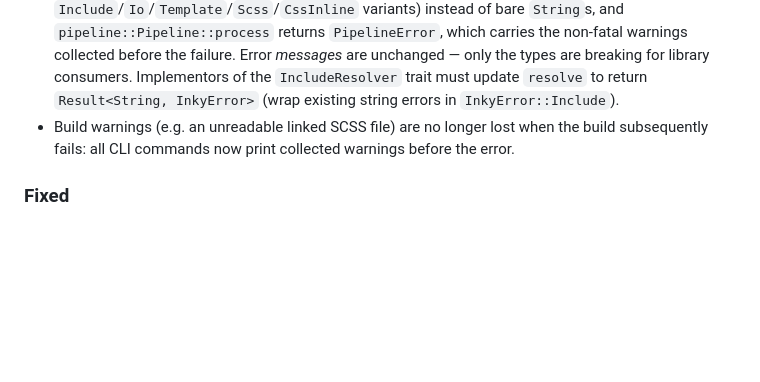
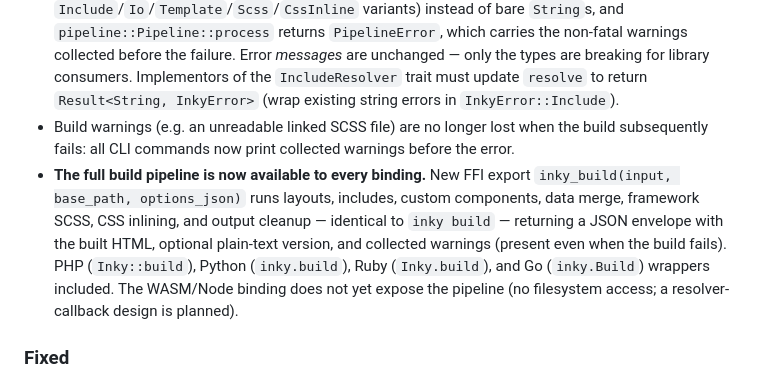
Before and after one commit to foundation/inky, a Markdown page: CHANGELOG.md, the part around the change. Drawn GitHub-style; blank space fills up the shorter version.

Commit message:
Add changelog entry for pipeline over FFI

```diff
--- a/CHANGELOG.md
+++ b/CHANGELOG.md
@@ -17,6 +17,7 @@ All notable changes to the Inky project will be documented in this file.
 - `inky watch` and `inky serve` now honor `--bulletproof-buttons` (previously the flag was accepted but silently ignored by those two commands).
 - **Library errors are now typed.** All fallible inky-core APIs return `InkyError` (a `thiserror` enum with `Include`/`Io`/`Template`/`Scss`/`CssInline` variants) instead of bare `String`s, and `pipeline::Pipeline::process` returns `PipelineError`, which carries the non-fatal warnings collected before the failure. Error *messages* are unchanged — only the types are breaking for library consumers. Implementors of the `IncludeResolver` trait must update `resolve` to return `Result<String, InkyError>` (wrap existing string errors in `InkyError::Include`).
 - Build warnings (e.g. an unreadable linked SCSS file) are no longer lost when the build subsequently fails: all CLI commands now print collected warnings before the error.
+- **The full build pipeline is now available to every binding.** New FFI export `inky_build(input, base_path, options_json)` runs layouts, includes, custom components, data merge, framework SCSS, CSS inlining, and output cleanup — identical to `inky build` — returning a JSON envelope with the built HTML, optional plain-text version, and collected warnings (present even when the build fails). PHP (`Inky::build`), Python (`inky.build`), Ruby (`Inky.build`), and Go (`inky.Build`) wrappers included. The WASM/Node binding does not yet expose the pipeline (no filesystem access; a resolver-callback design is planned).
 
 ### Fixed
 
```
